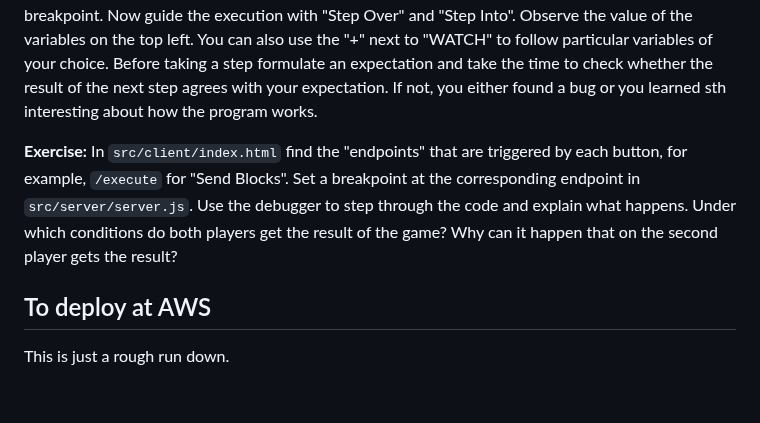
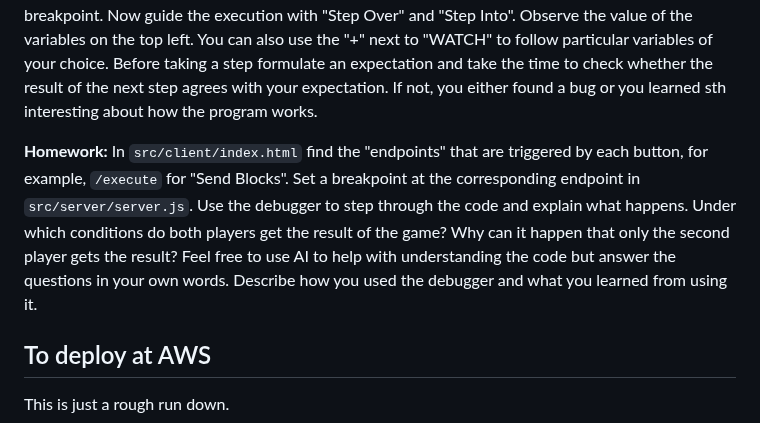
Before and after one commit to alexhkurz/BlocklyPrisonersDilemma, a Markdown page: README.md, the part around the change. Drawn GitHub-style; blank space fills up the shorter version.

Commit message:
relabelled exercise as homework

```diff
--- a/README.md
+++ b/README.md
@@ -59,7 +59,7 @@ Being able to work with a debugger is an essential skill. We went through the fo
 
 Make sure to open your local copy of your fork in VSCode using "Open Folder...". Then click on the "Run and Debug" icon (or use shift-command-D) and start the "Debug server" with the green play button. Open `src/server/game_logic.js` and set a breakpoint at `runGame``. Open a "New Terminal" and observer the localhost URL in the "DEBUG CONSOLE". Open this URL in two different browsers and start playing the game. After both players hit "Send Blocks" VSCode should stop at the breakpoint. Now guide the execution with "Step Over" and "Step Into". Observe the value of the variables on the top left. You can also use the "+" next to "WATCH" to follow particular variables of your choice. Before taking a step formulate an expectation and take the time to check whether the result of the next step agrees with your expectation. If not, you either found a bug or you learned sth interesting about how the program works.
 
-**Exercise:** In `src/client/index.html` find the "endpoints" that are triggered by each button, for example, `/execute` for "Send Blocks". Set a breakpoint at the corresponding endpoint in `src/server/server.js`. Use the debugger to step through the code and explain what happens. Under which conditions do both players get the result of the game? Why can it happen that on the second player gets the result?
+**Homework:** In `src/client/index.html` find the "endpoints" that are triggered by each button, for example, `/execute` for "Send Blocks". Set a breakpoint at the corresponding endpoint in `src/server/server.js`. Use the debugger to step through the code and explain what happens. Under which conditions do both players get the result of the game? Why can it happen that only the second player gets the result? Feel free to use AI to help with understanding the code but answer the questions in your own words. Describe how you used the debugger and what you learned from using it.
 
 ## To deploy at AWS
 
```
